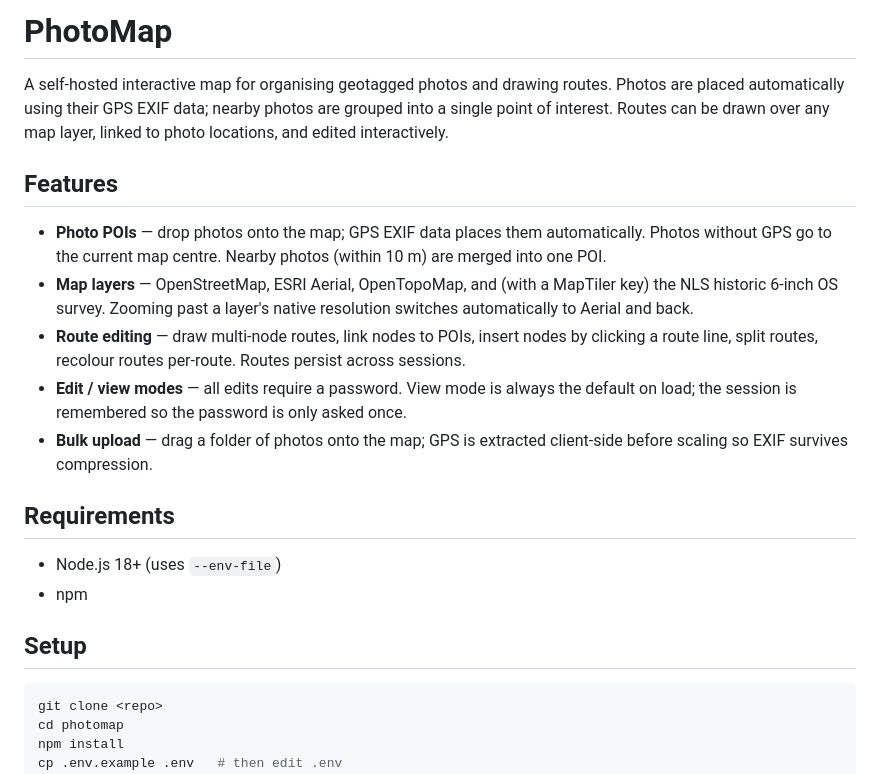
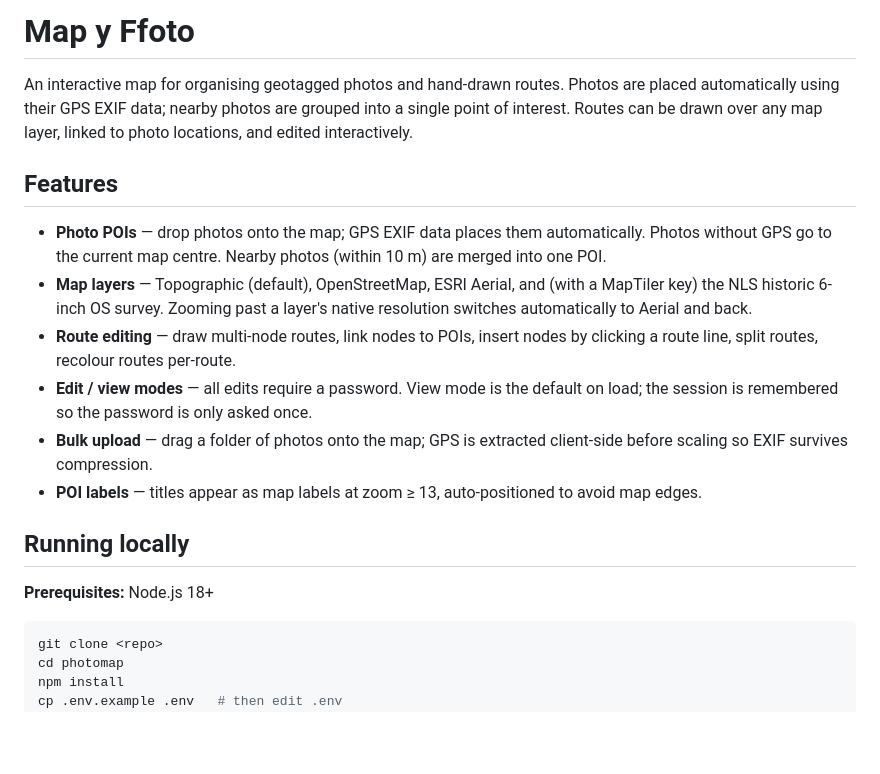
Before and after one commit to alancameronwills/photomap, a Markdown page: README.md, the part around one of its changes. Rendered like a GitHub page; blank space fills up the shorter version.

````diff
--- a/README.md
+++ b/README.md
@@ -1,21 +1,19 @@
-# PhotoMap
+# Map y Ffoto
 
-A self-hosted interactive map for organising geotagged photos and drawing routes. Photos are placed automatically using their GPS EXIF data; nearby photos are grouped into a single point of interest. Routes can be drawn over any map layer, linked to photo locations, and edited interactively.
+An interactive map for organising geotagged photos and hand-drawn routes. Photos are placed automatically using their GPS EXIF data; nearby photos are grouped into a single point of interest. Routes can be drawn over any map layer, linked to photo locations, and edited interactively.
 
 ## Features
 
 - **Photo POIs** — drop photos onto the map; GPS EXIF data places them automatically. Photos without GPS go to the current map centre. Nearby photos (within 10 m) are merged into one POI.
-- **Map layers** — OpenStreetMap, ESRI Aerial, OpenTopoMap, and (with a MapTiler key) the NLS historic 6-inch OS survey. Zooming past a layer's native resolution switches automatically to Aerial and back.
-- **Route editing** — draw multi-node routes, link nodes to POIs, insert nodes by clicking a route line, split routes, recolour routes per-route. Routes persist across sessions.
-- **Edit / view modes** — all edits require a password. View mode is always the default on load; the session is remembered so the password is only asked once.
+- **Map layers** — Topographic (default), OpenStreetMap, ESRI Aerial, and (with a MapTiler key) the NLS historic 6-inch OS survey. Zooming past a layer's native resolution switches automatically to Aerial and back.
+- **Route editing** — draw multi-node routes, link nodes to POIs, insert nodes by clicking a route line, split routes, recolour routes per-route.
+- **Edit / view modes** — all edits require a password. View mode is the default on load; the session is remembered so the password is only asked once.
 - **Bulk upload** — drag a folder of photos onto the map; GPS is extracted client-side before scaling so EXIF survives compression.
+- **POI labels** — titles appear as map labels at zoom ≥ 13, auto-positioned to avoid map edges.
 
-## Requirements
+## Running locally
 
-- Node.js 18+ (uses `--env-file`)
-- npm
-
-## Setup
+**Prerequisites:** Node.js 18+
 
 ```bash
 git clone <repo>
````
Also changed, not shown: other parts of README.md (+42 -11 lines), CLAUDE.md (+5 -2 lines).
